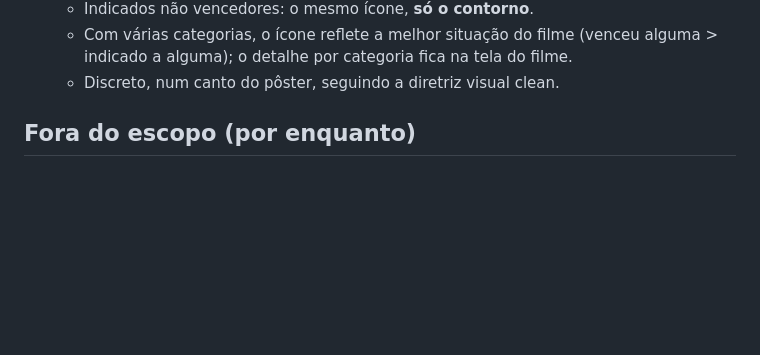
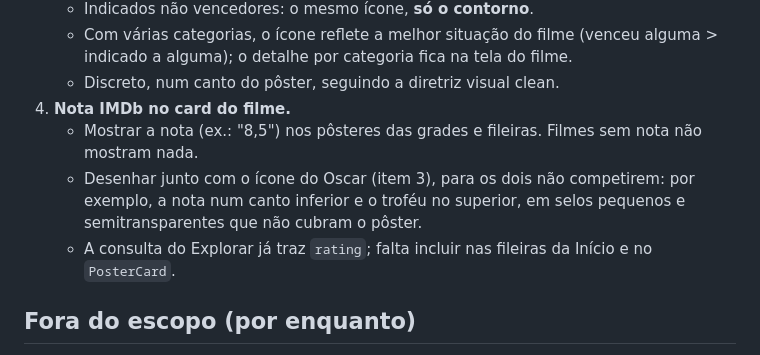
Before and after one commit to bbviana/v-flix, a Markdown page: plan.md, the part around the change. Rendered like a GitHub page; blank space fills up the shorter version.

Commit message:
plan.md: nota IMDb no card do filme
Co-Authored-By: Claude Opus 5.5 <noreply@anthropic.com>

```diff
--- a/plan.md
+++ b/plan.md
@@ -186,6 +186,10 @@ Uma tela mostra o progresso de cada etapa (texto e barra) e mantém a tela ligad
    - Indicados não vencedores: o mesmo ícone, **só o contorno**.
    - Com várias categorias, o ícone reflete a melhor situação do filme (venceu alguma > indicado a alguma); o detalhe por categoria fica na tela do filme.
    - Discreto, num canto do pôster, seguindo a diretriz visual clean.
+4. **Nota IMDb no card do filme.**
+   - Mostrar a nota (ex.: "8,5") nos pôsteres das grades e fileiras. Filmes sem nota não mostram nada.
+   - Desenhar junto com o ícone do Oscar (item 3), para os dois não competirem: por exemplo, a nota num canto inferior e o troféu no superior, em selos pequenos e semitransparentes que não cubram o pôster.
+   - A consulta do Explorar já traz `rating`; falta incluir nas fileiras da Início e no `PosterCard`.
 
 ## Fora do escopo (por enquanto)
 
```
